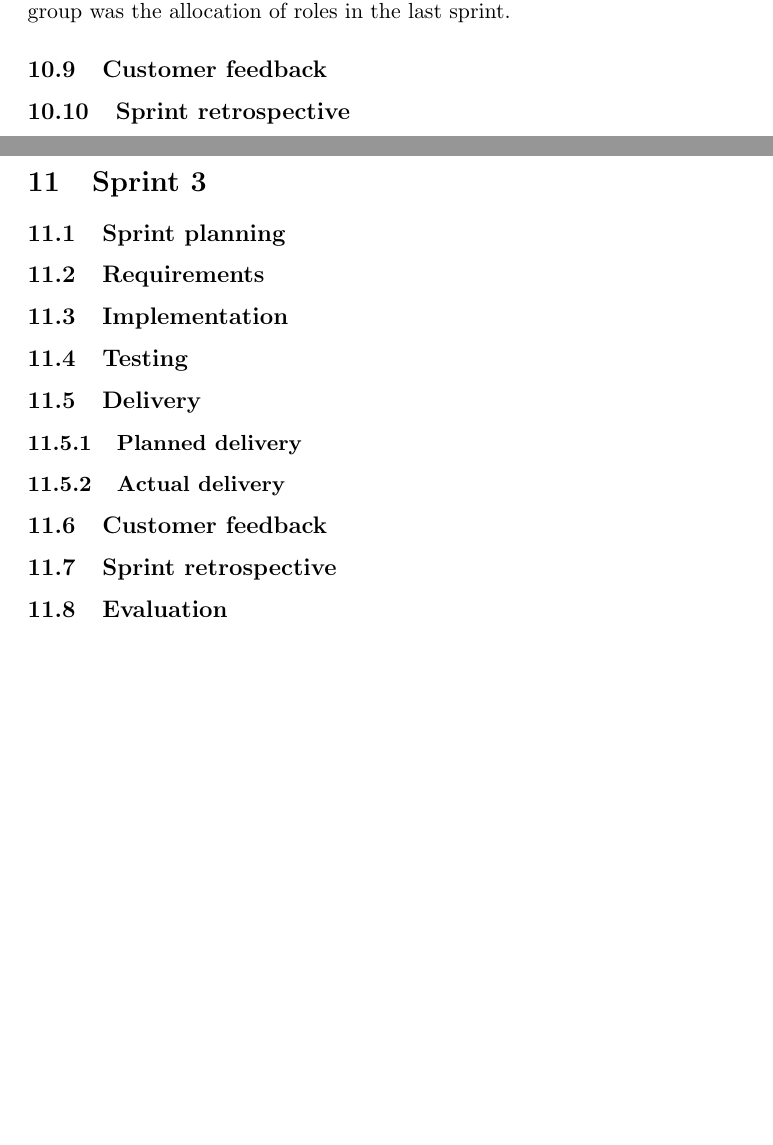
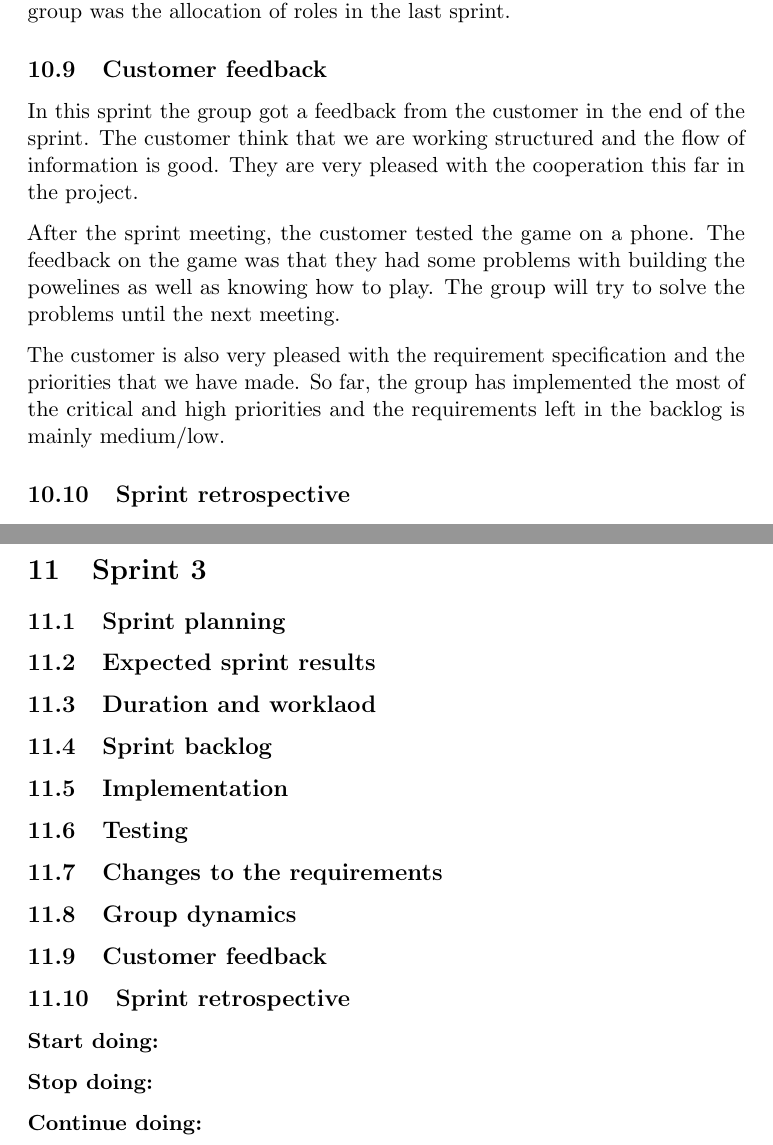
Before and after one commit to kpro-gr10/report, a LaTeX document (main.tex, which reads phases/sprint2.tex, phases/sprint3.tex): two parts of pages 86 and 87 of 93, joined at a grey line, cut so that both start at the same text, the shorter picture padded with empty space. Compiled offline with pdfLaTeX.

Commit message:
Added content to sprints

```diff
--- a/phases/sprint2.tex
+++ b/phases/sprint2.tex
@@ -401,7 +401,17 @@
 	was the allocation of roles in the last sprint.
 
 \subsection{Customer feedback}
+	In this sprint the group got a feedback from the customer in the end of the sprint.
+	The customer think that we are working structured and the flow of information is good.
+	They are very pleased with the cooperation this far in the project.
 
+	After the sprint meeting, the customer tested the game on a phone. The feedback on the game
+	was that they had some problems with building the powelines as well as knowing how to play.
+	The group will try to solve the problems until the next meeting.
+
+	The customer is also very pleased with the requirement specification and the priorities
+	that we have made. So far, the group has implemented the most of the critical and high
+	priorities and the requirements left in the backlog is mainly medium/low.
 
 \subsection{Sprint retrospective}
 	\subsubsection*{Start doing: }
--- a/phases/sprint3.tex
+++ b/phases/sprint3.tex
@@ -1,12 +1,24 @@
 \section{Sprint 3}
 
 \subsection{Sprint planning}
-\subsection{Requirements}
+
+\subsection{Expected sprint results}
+
+\subsection{Duration and worklaod}
+
+\subsection{Sprint backlog}
+
 \subsection{Implementation}
+
 \subsection{Testing}
-\subsection{Delivery}
-\subsubsection{Planned delivery}
-\subsubsection{Actual delivery}
+
+\subsection{Changes to the requirements}
+
+\subsection{Group dynamics}
+
 \subsection{Customer feedback}
+
 \subsection{Sprint retrospective}
-\subsection{Evaluation}
+	\subsubsection*{Start doing: }
+	\subsubsection*{Stop doing: }
+	\subsubsection*{Continue doing: }
```
Also changed, not shown: phases/planning.tex (+1 -1 lines).
